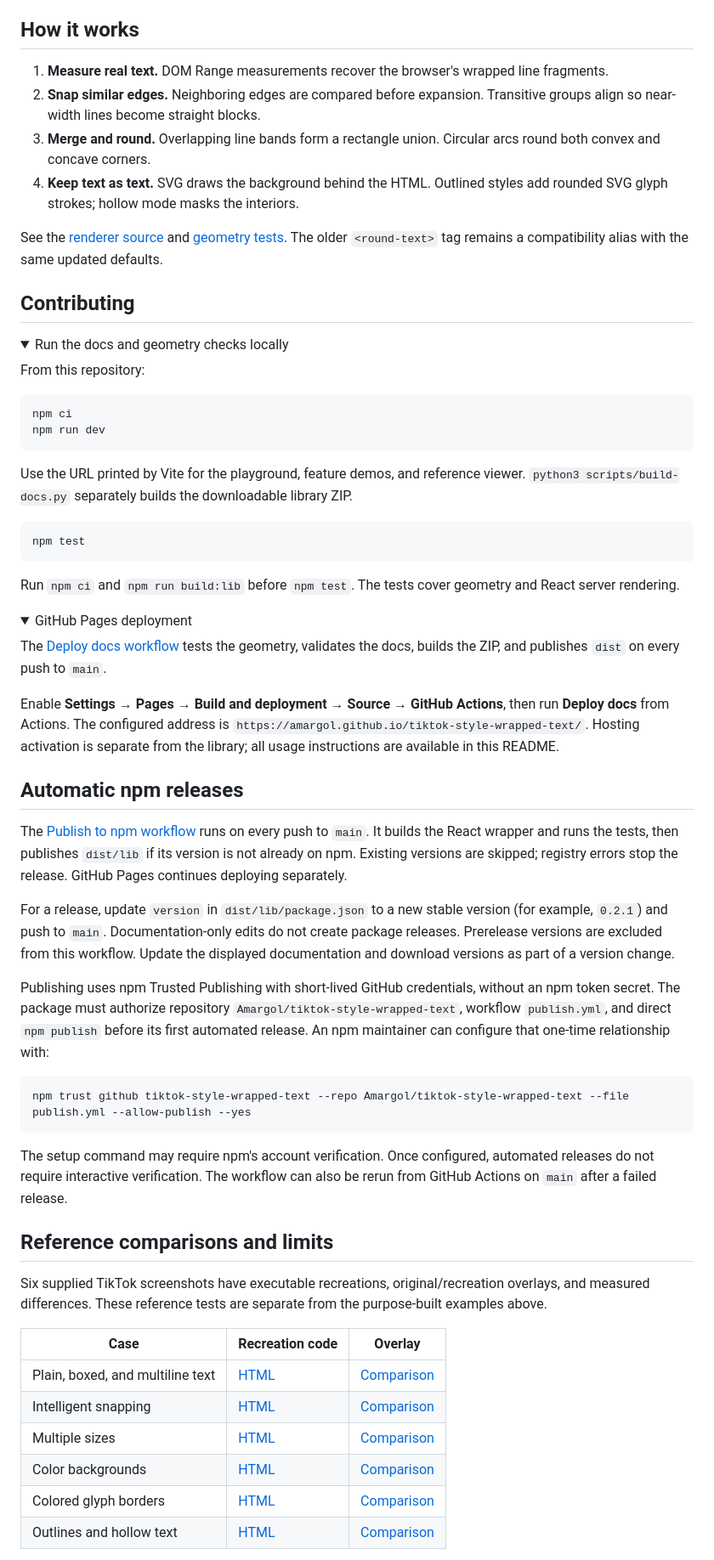
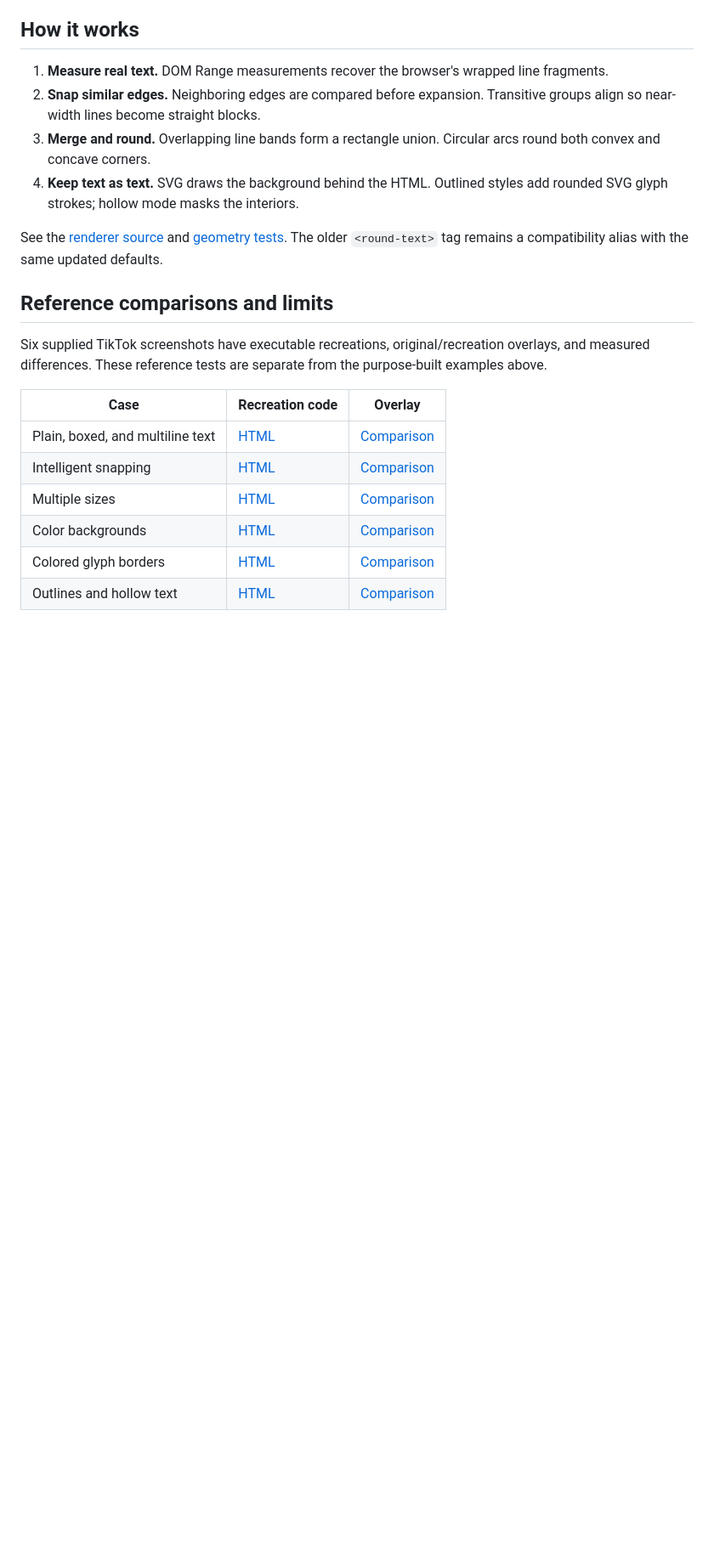
Before and after one commit to Amargol/tiktok-style-wrapped-text, a Markdown page: README.md, the part around one of its changes. Shown at 85% size. GitHub-like rendering; folded sections open; blank space fills up the shorter version.

Commit message:
Consolidate contributing and release guidance at end of README

````diff
--- a/README.md
+++ b/README.md
@@ -326,51 +326,6 @@ The npm wrapper includes compiled JavaScript and TypeScript declarations. The TS
 
 See the [renderer source](dist/lib/roundtext.js) and [geometry tests](tests/geometry.test.js). The older `<round-text>` tag remains a compatibility alias with the same updated defaults.
 
-## Contributing
-
-<details>
-<summary>Run the docs and geometry checks locally</summary>
-
-From this repository:
-
-```sh
-npm ci
-npm run dev
-```
-
-Use the URL printed by Vite for the playground, feature demos, and reference viewer. `python3 scripts/build-docs.py` separately builds the downloadable library ZIP.
-
-```sh
-npm test
-```
-
-Run `npm ci` and `npm run build:lib` before `npm test`. The tests cover geometry and React server rendering.
-
-</details>
-
-<details>
-<summary>GitHub Pages deployment</summary>
-
-The [Deploy docs workflow](.github/workflows/pages.yml) tests the geometry, validates the docs, builds the ZIP, and publishes `dist` on every push to `main`.
-
-Enable **Settings → Pages → Build and deployment → Source → GitHub Actions**, then run **Deploy docs** from Actions. The configured address is `https://amargol.github.io/tiktok-style-wrapped-text/`. Hosting activation is separate from the library; all usage instructions are available in this README.
-
-</details>
-
-## Automatic npm releases
-
-The [Publish to npm workflow](.github/workflows/publish.yml) runs on every push to `main`. It builds the React wrapper and runs the tests, then publishes `dist/lib` if its version is not already on npm. Existing versions are skipped; registry errors stop the release. GitHub Pages continues deploying separately.
-
-For a release, update `version` in `dist/lib/package.json` to a new stable version (for example, `0.2.1`) and push to `main`. Documentation-only edits do not create package releases. Prerelease versions are excluded from this workflow. Update the displayed documentation and download versions as part of a version change.
-
-Publishing uses npm Trusted Publishing with short-lived GitHub credentials, without an npm token secret. The package must authorize repository `Amargol/tiktok-style-wrapped-text`, workflow `publish.yml`, and direct `npm publish` before its first automated release. An npm maintainer can configure that one-time relationship with:
-
-```sh
-npm trust github tiktok-style-wrapped-text --repo Amargol/tiktok-style-wrapped-text --file publish.yml --allow-publish --yes
-```
-
-The setup command may require npm's account verification. Once configured, automated releases do not require interactive verification. The workflow can also be rerun from GitHub Actions on `main` after a failed release.
-
 ## Reference comparisons and limits
 
 Six supplied TikTok screenshots have executable recreations, original/recreation overlays, and measured differences. These reference tests are separate from the purpose-built examples above.
````
Also changed, not shown: other parts of README.md (+37 -0 lines).
